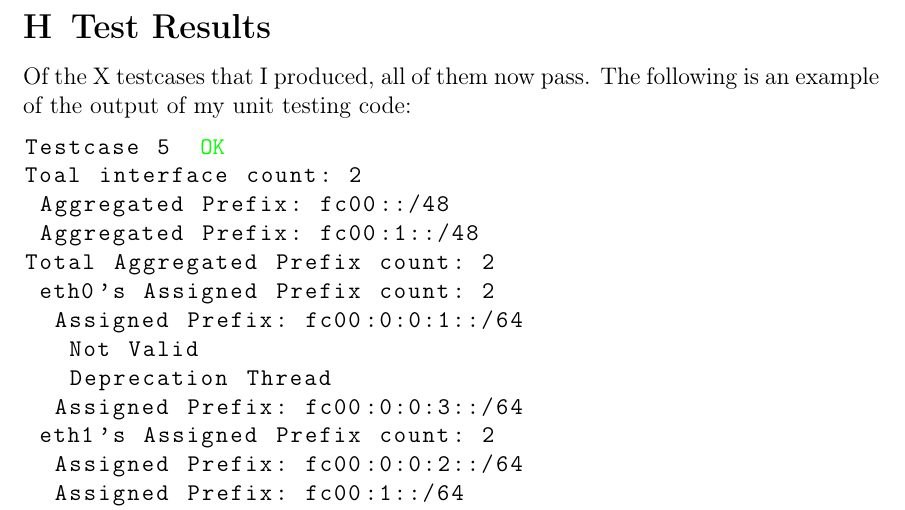
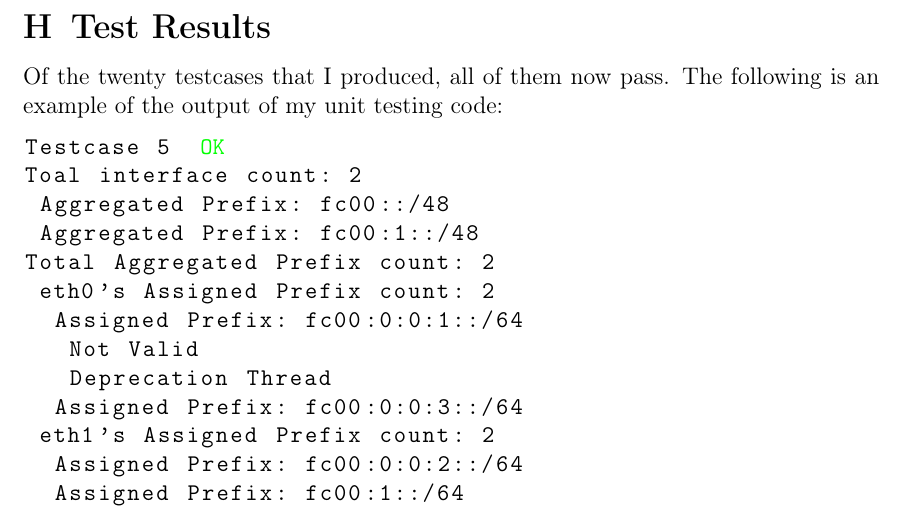
Before and after one commit to edderick/third-year-project, a LaTeX thesis (docs/FinalReport/FinalReport.tex, which reads docs/FinalReport/Appendix.tex): part of page 58 of 58, cut so that both start at the same text. Compiled offline with pdfLaTeX.

Commit message:
Chnaged the number of test cases

```diff
--- a/docs/FinalReport/Appendix.tex
+++ b/docs/FinalReport/Appendix.tex
@@ -244,7 +244,7 @@ I added the commands:
 
 \chapter{Test Results}
 \label{testResults}
-Of the X testcases that I produced, all of them now pass. The following is an
+Of the twenty testcases that I produced, all of them now pass. The following is an
 example of the output of my unit testing code:
 
 \begin{lstlisting}
```
